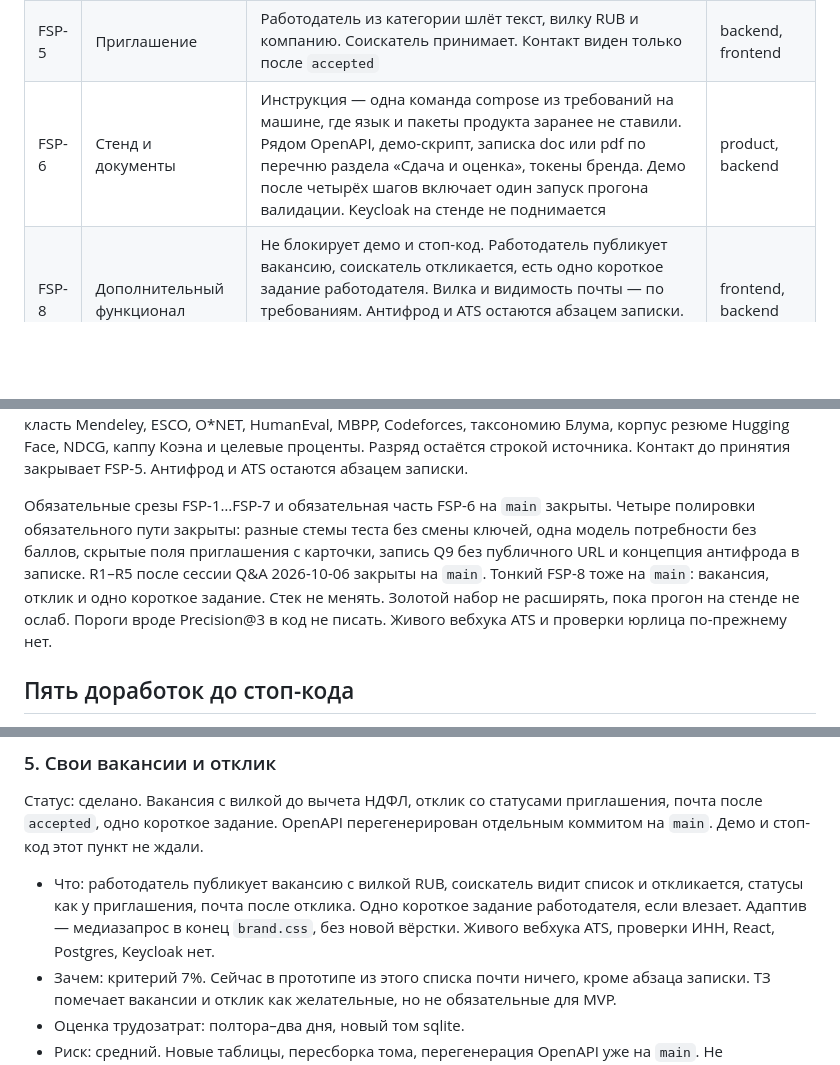
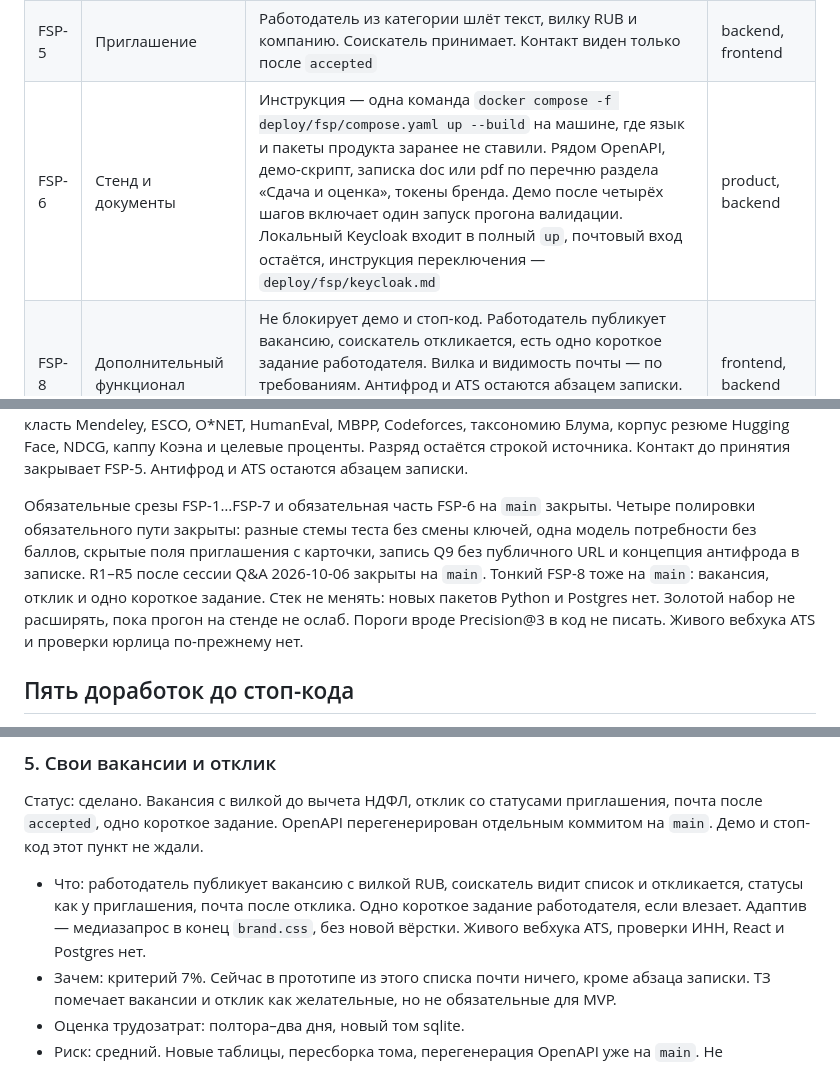
Before and after one commit to unhexx/hackaton_exception_expert, a Markdown page: track/lct-fsp-vacancies/04-plan.md, 3 parts joined by grey strips. GitHub-like rendering; blank space fills up the shorter version.

Commit message:
Уточнил в плане, что локальный Keycloak входит в полный compose.
Команда стенда прежняя, почтовый вход остаётся, переключение описано в deploy/fsp/keycloak.md. Новых пакетов Python и Postgres нет.

```diff
--- a/track/lct-fsp-vacancies/04-plan.md
+++ b/track/lct-fsp-vacancies/04-plan.md
@@ -14,14 +14,14 @@
 | FSP-7 | Тест грейда | Соискатель проходит тест в кабинете. На пару специализация и грейд — три своих шаблона, буква c на каждой паре, 72 шаблона и 216 вопросов, ключи b, c, a, пороги 50/80, четвёртый шаблон не класть. Выбор по `profile_id` и `rule_version`, на проходе не переписываются. Итог подтверждает грейд или предлагает соседний. Соискатель может сдать тест на соседний грейд в пределах интервала из требований. Сам грейд не понижает, тот же шаблон даёт тот же грейд. Золотой набор печатает совпадения итога. Несколько описаний вакансий только показывают выбранный шаблон, текст в задание не разбирается | matching, backend, frontend |
 | FSP-4 | Разбор резюме | Форма и несколько синтетических PDF с текстовым слоем заполняют поля профиля с `source=resume`, без метки ФСП. Синонимы стека — короткий локальный словарь, без внешнего вызова. Кабинет отдаёт стандартный PDF | matching |
 | FSP-5 | Приглашение | Работодатель из категории шлёт текст, вилку RUB и компанию. Соискатель принимает. Контакт виден только после `accepted` | backend, frontend |
-| FSP-6 | Стенд и документы | Инструкция — одна команда compose из требований на машине, где язык и пакеты продукта заранее не ставили. Рядом OpenAPI, демо-скрипт, записка doc или pdf по перечню раздела «Сдача и оценка», токены бренда. Демо после четырёх шагов включает один запуск прогона валидации. Keycloak на стенде не поднимается | product, backend |
+| FSP-6 | Стенд и документы | Инструкция — одна команда `docker compose -f deploy/fsp/compose.yaml up --build` на машине, где язык и пакеты продукта заранее не ставили. Рядом OpenAPI, демо-скрипт, записка doc или pdf по перечню раздела «Сдача и оценка», токены бренда. Демо после четырёх шагов включает один запуск прогона валидации. Локальный Keycloak входит в полный `up`, почтовый вход остаётся, инструкция переключения — `deploy/fsp/keycloak.md` | product, backend |
 | FSP-8 | Дополнительный функционал | Не блокирует демо и стоп-код. Работодатель публикует вакансию, соискатель откликается, есть одно короткое задание работодателя. Вилка и видимость почты — по требованиям. Антифрод и ATS остаются абзацем записки. Адаптив — если влезает в ту же вёрстку. Выгрузки во внешнюю ATS и бейджа проверки юрлица нет | frontend, backend |
 
 Порядок: FSP-1 создаёт каркас, `deploy/fsp/compose.yaml` и пустой слот достижений. FSP-2 идёт следом и наполняет мок и этот слот: те же файлы параллельно не правятся. Пока FSP-1 дописывает почту, matching может писать только `product/matching/category.py` и `product/matching/types.py`, если `rules/v1.json` уже влит. FSP-3 после полей профиля из FSP-1. FSP-7 после FSP-3, на своих файлах. FSP-4 параллельно FSP-3 и общие файлы не берёт. FSP-5 после FSP-1 и FSP-3. `product/openapi.json` коммитит FSP-1; параллельные срезы его не правят, файл перегенерируют один раз уже на `main`. FSP-6 в последний день окна, 11.10. Токены бренда не блокируют FSP-1: до FSP-6 допустима нейтральная вёрстка с теми же именами переменных. FSP-8 только после закрытых обязательных срезов и только если до стоп-кода остаётся время. Демо его не ждёт.
 
 Отдельным срезом не открывать: перевод разряда ФСП в экономию или срок сборки продукта, мастер приглашения с рыночными перцентилями, калькулятор Хабр Карьеры, вероятность ответа, отношение вилки max/min, запись на слот созвона, встречное предложение, проверку ИНН и корпоративной почты, рейтинг работодателя, выгрузку в Huntflow или иную ATS и разбор ссылки на чужую вакансию. Туда же не класть Mendeley, ESCO, O*NET, HumanEval, MBPP, Codeforces, таксономию Блума, корпус резюме Hugging Face, NDCG, каппу Коэна и целевые проценты. Разряд остаётся строкой источника. Контакт до принятия закрывает FSP-5. Антифрод и ATS остаются абзацем записки.
 
-Обязательные срезы FSP-1…FSP-7 и обязательная часть FSP-6 на `main` закрыты. Четыре полировки обязательного пути закрыты: разные стемы теста без смены ключей, одна модель потребности без баллов, скрытые поля приглашения с карточки, запись Q9 без публичного URL и концепция антифрода в записке. R1–R5 после сессии Q&A 2026-10-06 закрыты на `main`. Тонкий FSP-8 тоже на `main`: вакансия, отклик и одно короткое задание. Стек не менять. Золотой набор не расширять, пока прогон на стенде не ослаб. Пороги вроде Precision@3 в код не писать. Живого вебхука ATS и проверки юрлица по-прежнему нет.
+Обязательные срезы FSP-1…FSP-7 и обязательная часть FSP-6 на `main` закрыты. Четыре полировки обязательного пути закрыты: разные стемы теста без смены ключей, одна модель потребности без баллов, скрытые поля приглашения с карточки, запись Q9 без публичного URL и концепция антифрода в записке. R1–R5 после сессии Q&A 2026-10-06 закрыты на `main`. Тонкий FSP-8 тоже на `main`: вакансия, отклик и одно короткое задание. Стек не менять: новых пакетов Python и Postgres нет. Золотой набор не расширять, пока прогон на стенде не ослаб. Пороги вроде Precision@3 в код не писать. Живого вебхука ATS и проверки юрлица по-прежнему нет.
 
 ## Пять доработок до стоп-кода
 
@@ -79,7 +79,7 @@
 
 Статус: сделано. Вакансия с вилкой до вычета НДФЛ, отклик со статусами приглашения, почта после `accepted`, одно короткое задание. OpenAPI перегенерирован отдельным коммитом на `main`. Демо и стоп-код этот пункт не ждали.
 
-- Что: работодатель публикует вакансию с вилкой RUB, соискатель видит список и откликается, статусы как у приглашения, почта после отклика. Одно короткое задание работодателя, если влезает. Адаптив — медиазапрос в конец `brand.css`, без новой вёрстки. Живого вебхука ATS, проверки ИНН, React, Postgres, Keycloak нет.
+- Что: работодатель публикует вакансию с вилкой RUB, соискатель видит список и откликается, статусы как у приглашения, почта после отклика. Одно короткое задание работодателя, если влезает. Адаптив — медиазапрос в конец `brand.css`, без новой вёрстки. Живого вебхука ATS, проверки ИНН, React и Postgres нет.
 - Зачем: критерий 7%. Сейчас в прототипе из этого списка почти ничего, кроме абзаца записки. ТЗ помечает вакансии и отклик как желательные, но не обязательные для MVP.
 - Оценка трудозатрат: полтора–два дня, новый том sqlite.
 - Риск: средний. Новые таблицы, пересборка тома, перегенерация OpenAPI уже на `main`. Не пересекаться с `product/matching/golden/` и выгрузкой сдачи.
```
